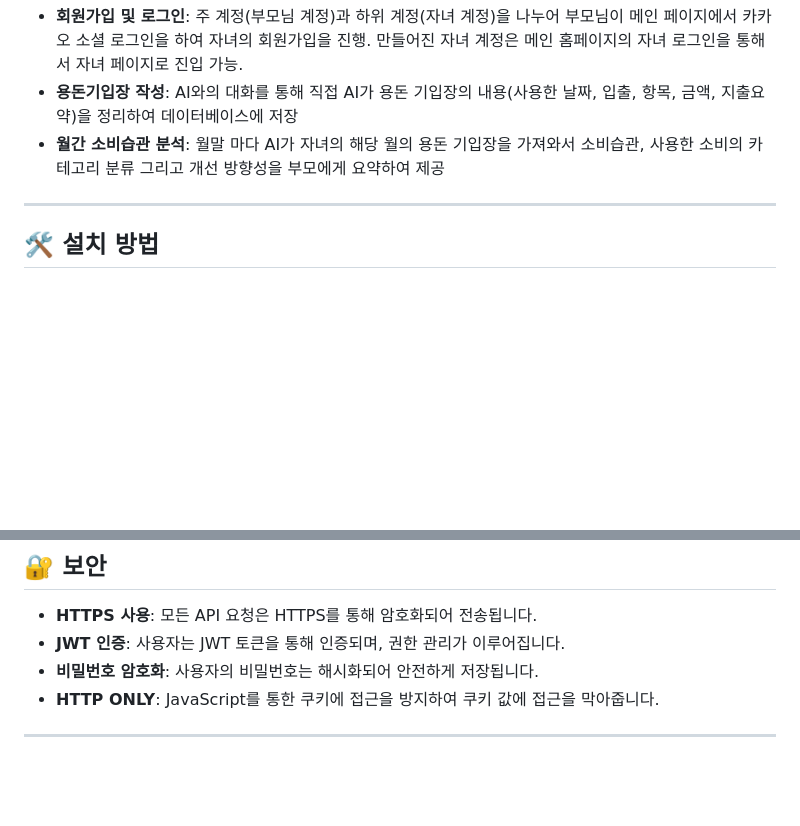
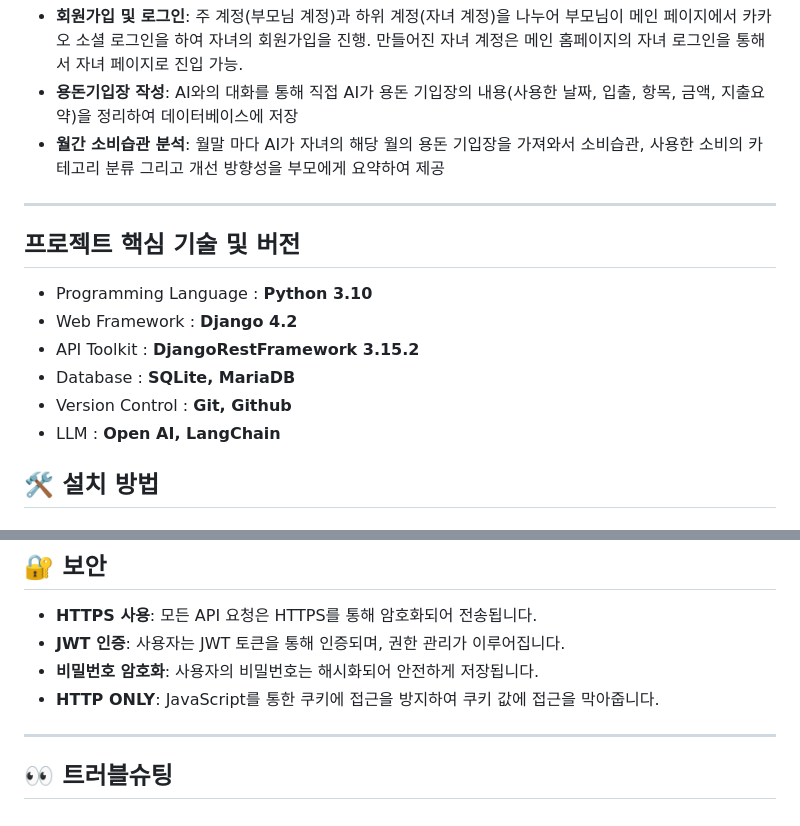
Before and after one commit to strongdambi/moamoa, a Markdown page: README.md, 2 parts joined by grey strips. GitHub-like rendering; blank space fills up the shorter version.

```diff
--- a/README.md
+++ b/README.md
@@ -11,6 +11,14 @@
 - **월간 소비습관 분석**: 월말 마다 AI가 자녀의 해당 월의 용돈 기입장을 가져와서 소비습관, 사용한 소비의 카테고리 분류 그리고 개선 방향성을 부모에게 요약하여 제공
 
 ---
+
+## 프로젝트 핵심 기술 및 버전
+- Programming Language : **Python 3.10**
+- Web Framework : **Django 4.2**
+- API Toolkit : **DjangoRestFramework 3.15.2**
+- Database : **SQLite, MariaDB**
+- Version Control : **Git, Github**
+- LLM : **Open AI, LangChain**
 
 ## 🛠️ 설치 방법
 
@@ -117,3 +125,5 @@ python manage.py runserver
 - **HTTP ONLY**: JavaScript를 통한 쿠키에 접근을 방지하여 쿠키 값에 접근을 막아줍니다.
 
 ---
+
+## :eyes: 트러블슈팅
```
